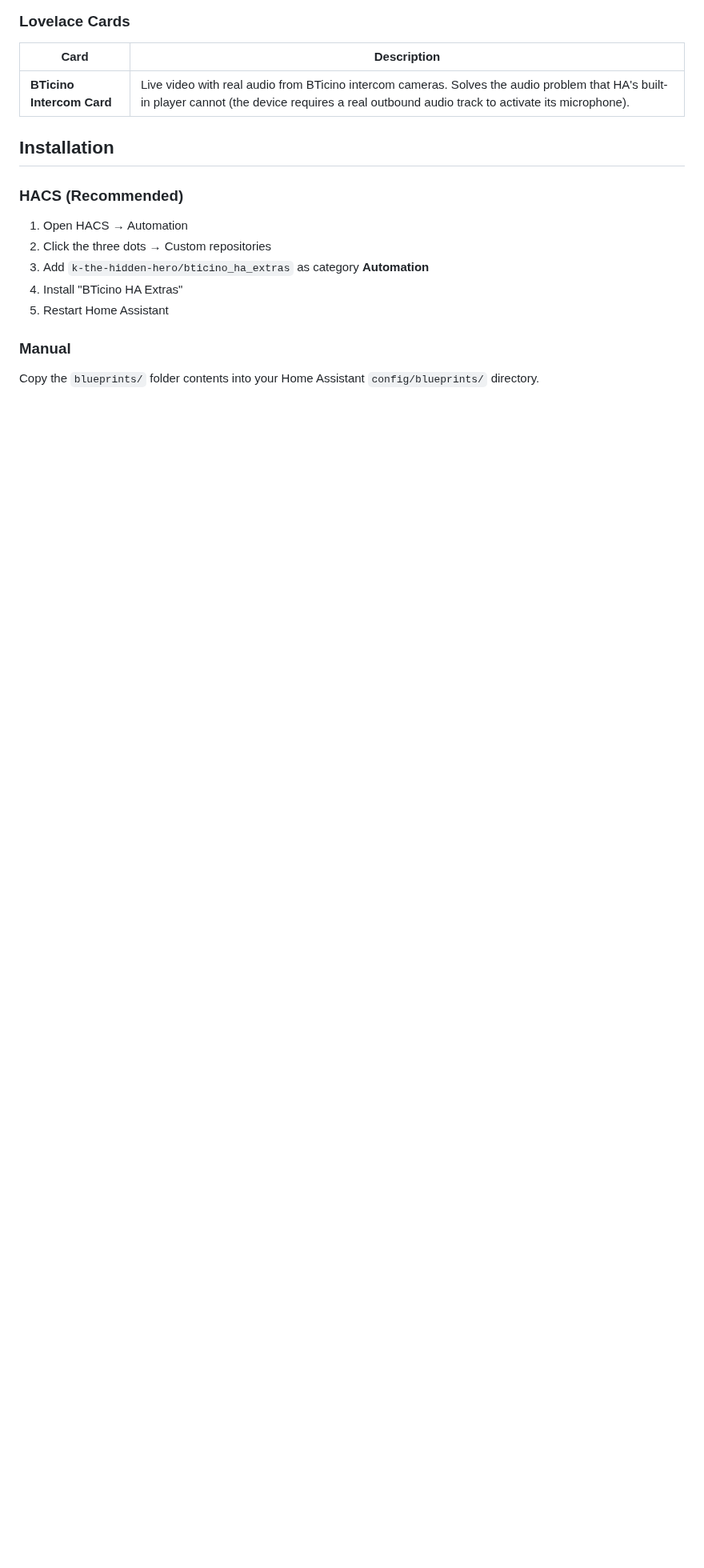
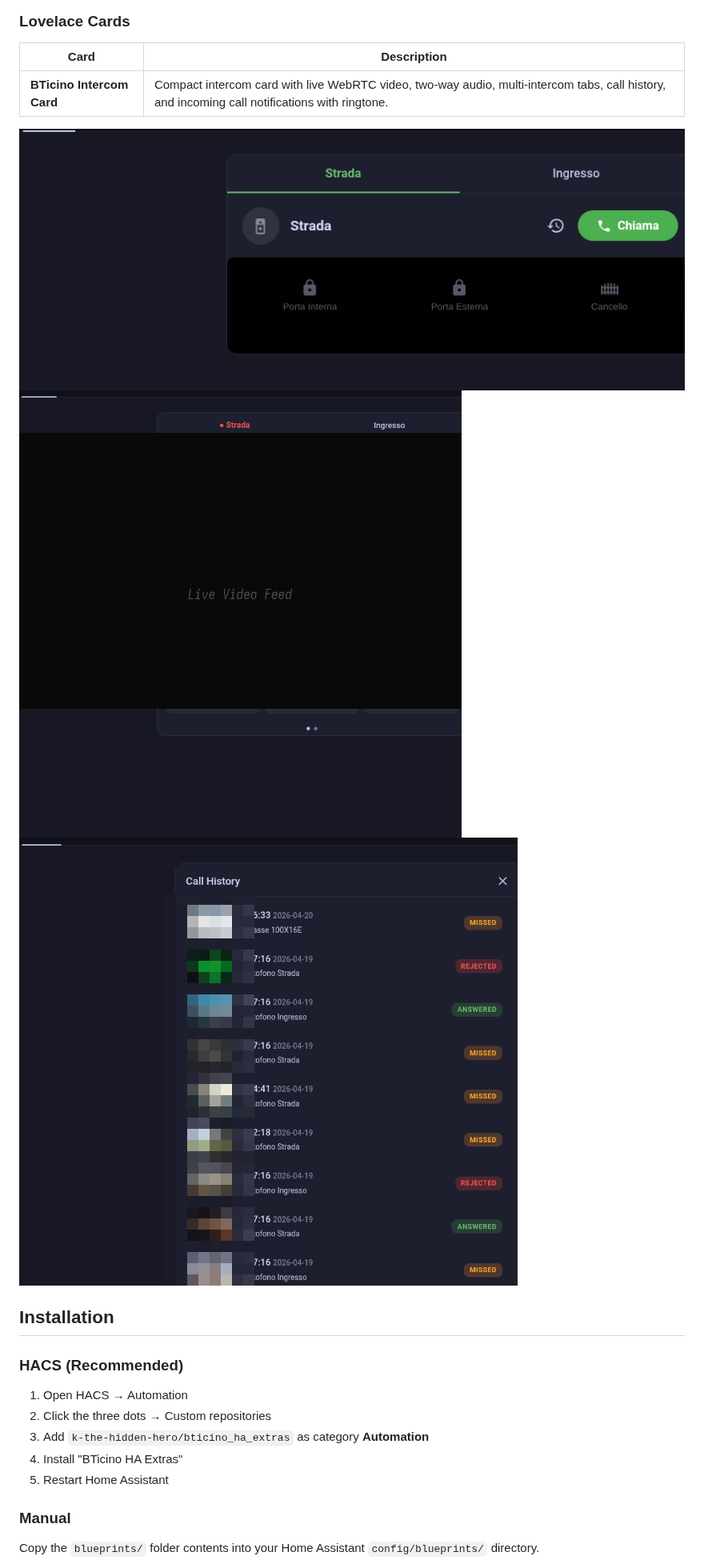
Before and after one commit to k-the-hidden-hero/bticino_ha_extras, a Markdown page: README.md, the part around one of its changes. Shown at 80% size. GitHub-like rendering; pictures changed too: docs/images/card-history.png (added), docs/images/card-idle.png (added), docs/images/card-live.png (added); blank space fills up the shorter version.

```diff
--- a/README.md
+++ b/README.md
@@ -14,7 +14,11 @@ Blueprints, Lovelace cards, and companion resources for the [BTicino Intercom](h
 
 | Card | Description |
 |------|-------------|
-| **BTicino Intercom Card** | Live video with real audio from BTicino intercom cameras. Solves the audio problem that HA's built-in player cannot (the device requires a real outbound audio track to activate its microphone). |
+| **BTicino Intercom Card** | Compact intercom card with live WebRTC video, two-way audio, multi-intercom tabs, call history, and incoming call notifications with ringtone. |
+
+![Idle State](docs/images/card-idle.png)
+![Live State](docs/images/card-live.png)
+![Call History](docs/images/card-history.png)
 
 ## Installation
 
```
Also changed, not shown: other parts of README.md (+28 -14 lines).
